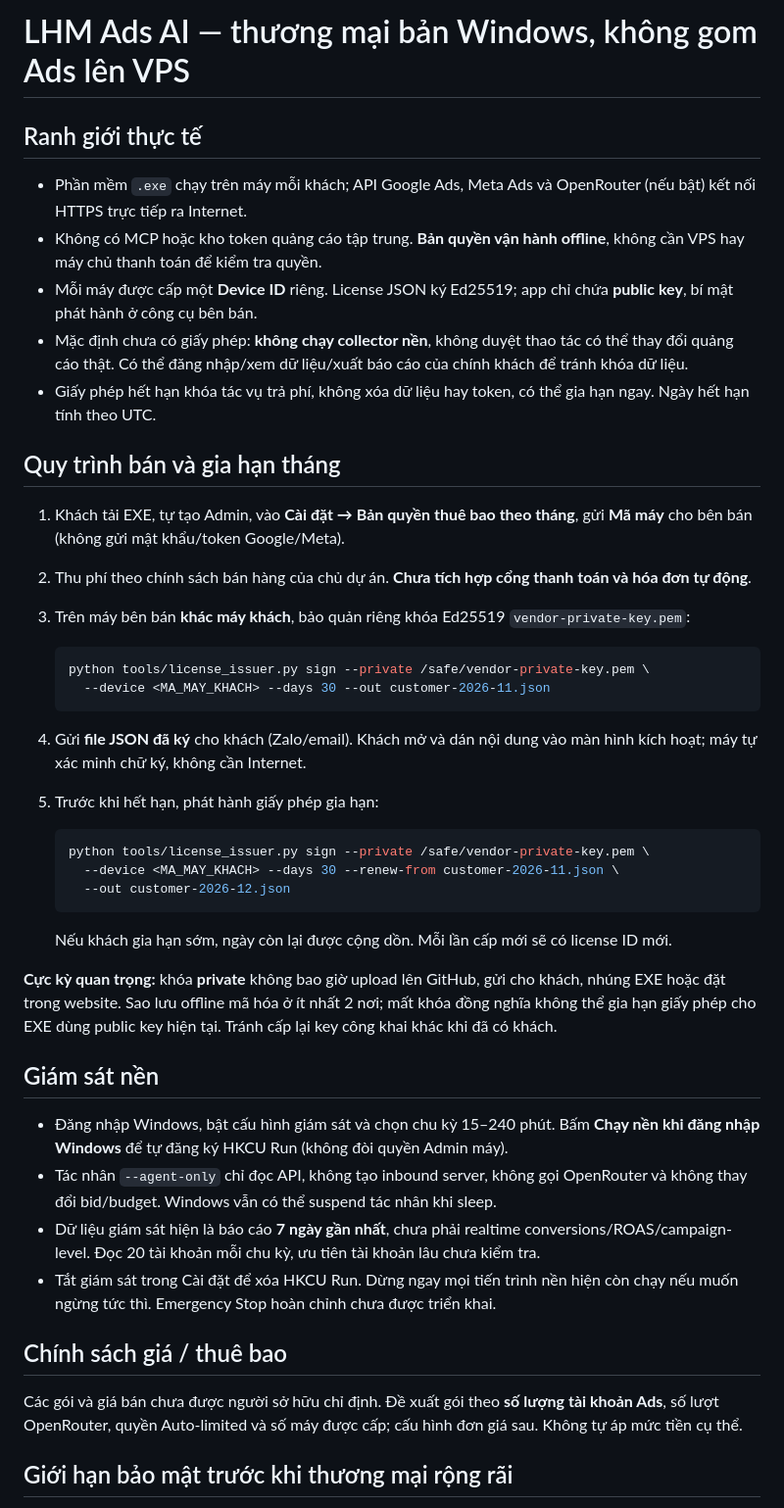
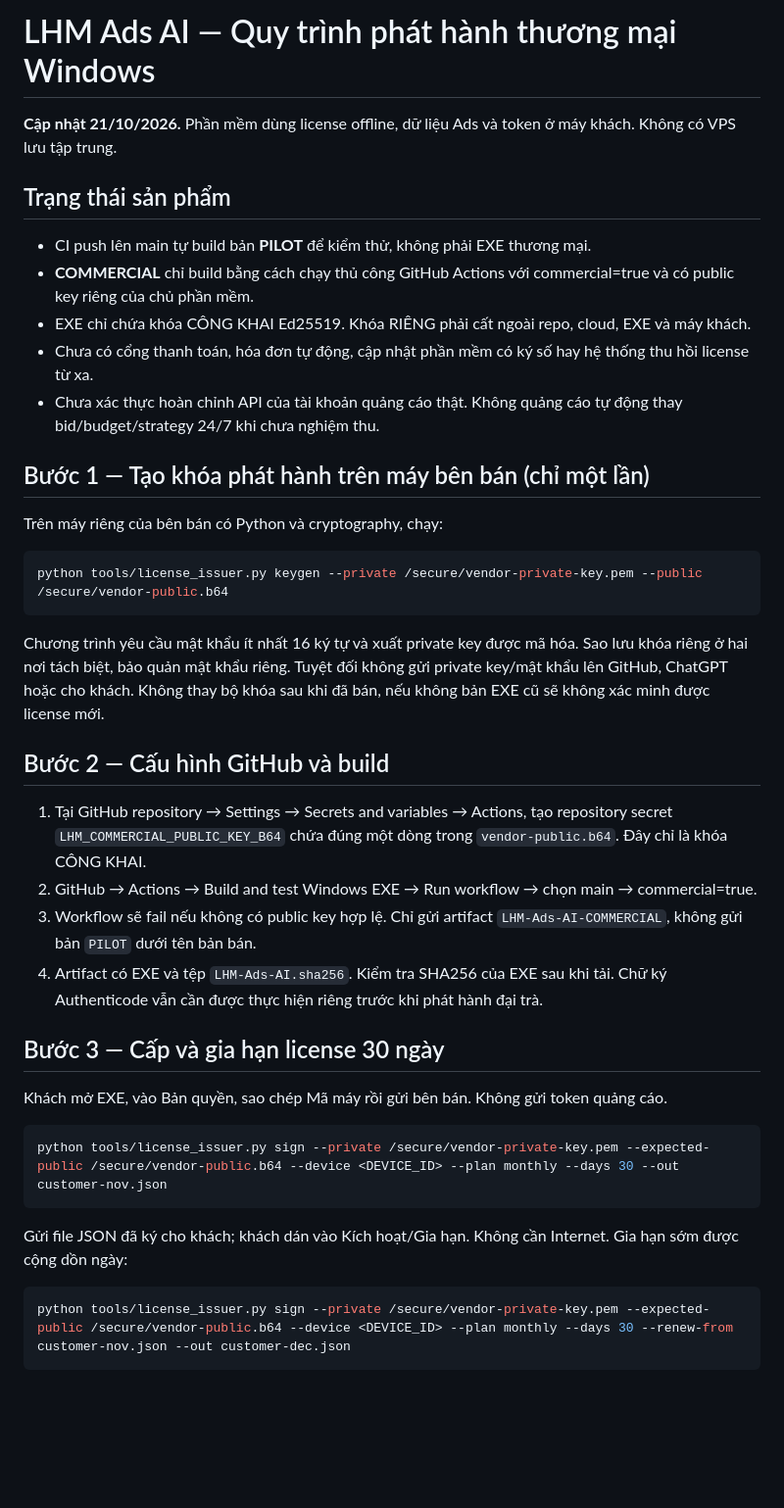
Before and after one commit to capquangfptminhlh/lhm-ads-ai, a Markdown page: docs/COMMERCIAL_LICENSE.md, the part around one of its changes. Shown at 98% size. GitHub-like rendering; blank space fills up the shorter version.

Commit message:
docs(commercial): vendor-owned key, gated Windows release, renewal flow and customer acceptance checklist

````diff
--- a/docs/COMMERCIAL_LICENSE.md
+++ b/docs/COMMERCIAL_LICENSE.md
@@ -1,47 +1,43 @@
-# LHM Ads AI — thương mại bản Windows, không gom Ads lên VPS
+# LHM Ads AI — Quy trình phát hành thương mại Windows
 
-## Ranh giới thực tế
+**Cập nhật 21/10/2026.** Phần mềm dùng license offline, dữ liệu Ads và token ở máy khách. Không có VPS lưu tập trung.
 
-- Phần mềm `.exe` chạy trên máy mỗi khách; API Google Ads, Meta Ads và OpenRouter (nếu bật) kết nối HTTPS trực tiếp ra Internet.
-- Không có MCP hoặc kho token quảng cáo tập trung. **Bản quyền vận hành offline**, không cần VPS hay máy chủ thanh toán để kiểm tra quyền.
-- Mỗi máy được cấp một **Device ID** riêng. License JSON ký Ed25519; app chỉ chứa **public key**, bí mật phát hành ở công cụ bên bán.
-- Mặc định chưa có giấy phép: **không chạy collector nền**, không duyệt thao tác có thể thay đổi quảng cáo thật. Có thể đăng nhập/xem dữ liệu/xuất báo cáo của chính khách để tránh khóa dữ liệu.
-- Giấy phép hết hạn khóa tác vụ trả phí, không xóa dữ liệu hay token, có thể gia hạn ngay. Ngày hết hạn tính theo UTC.
+## Trạng thái sản phẩm
 
-## Quy trình bán và gia hạn tháng
+- CI push lên main tự build bản **PILOT** để kiểm thử, không phải EXE thương mại.
+- **COMMERCIAL** chỉ build bằng cách chạy thủ công GitHub Actions với commercial=true và có public key riêng của chủ phần mềm.
+- EXE chỉ chứa khóa CÔNG KHAI Ed25519. Khóa RIÊNG phải cất ngoài repo, cloud, EXE và máy khách.
+- Chưa có cổng thanh toán, hóa đơn tự động, cập nhật phần mềm có ký số hay hệ thống thu hồi license từ xa.
+- Chưa xác thực hoàn chỉnh API của tài khoản quảng cáo thật. Không quảng cáo tự động thay bid/budget/strategy 24/7 khi chưa nghiệm thu.
 
-1. Khách tải EXE, tự tạo Admin, vào **Cài đặt → Bản quyền thuê bao theo tháng**, gửi **Mã máy** cho bên bán (không gửi mật khẩu/token Google/Meta).
-2. Thu phí theo chính sách bán hàng của chủ dự án. **Chưa tích hợp cổng thanh toán và hóa đơn tự động**.
-3. Trên máy bên bán **khác máy khách**, bảo quản riêng khóa Ed25519 `vendor-private-key.pem`:
+## Bước 1 — Tạo khóa phát hành trên máy bên bán (chỉ một lần)
 
-   ```sh
-   python tools/license_issuer.py sign --private /safe/vendor-private-key.pem \
-     --device <MA_MAY_KHACH> --days 30 --out customer-2026-11.json
-   ```
+Trên máy riêng của bên bán có Python và cryptography, chạy:
 
-4. Gửi **file JSON đã ký** cho khách (Zalo/email). Khách mở và dán nội dung vào màn hình kích hoạt; máy tự xác minh chữ ký, không cần Internet.
-5. Trước khi hết hạn, phát hành giấy phép gia hạn:
+```bash
+python tools/license_issuer.py keygen --private /secure/vendor-private-key.pem --public /secure/vendor-public.b64
+```
 
-   ```sh
-   python tools/license_issuer.py sign --private /safe/vendor-private-key.pem \
-     --device <MA_MAY_KHACH> --days 30 --renew-from customer-2026-11.json \
-     --out customer-2026-12.json
-   ```
+Chương trình yêu cầu mật khẩu ít nhất 16 ký tự và xuất private key được mã hóa. Sao lưu khóa riêng ở hai nơi tách biệt, bảo quản mật khẩu riêng. Tuyệt đối không gửi private key/mật khẩu lên GitHub, ChatGPT hoặc cho khách. Không thay bộ khóa sau khi đã bán, nếu không bản EXE cũ sẽ không xác minh được license mới.
 
-   Nếu khách gia hạn sớm, ngày còn lại được cộng dồn. Mỗi lần cấp mới sẽ có license ID mới.
+## Bước 2 — Cấu hình GitHub và build
 
-**Cực kỳ quan trọng:** khóa **private** không bao giờ upload lên GitHub, gửi cho khách, nhúng EXE hoặc đặt trong website. Sao lưu offline mã hóa ở ít nhất 2 nơi; mất khóa đồng nghĩa không thể gia hạn giấy phép cho EXE dùng public key hiện tại. Tránh cấp lại key công khai khác khi đã có khách.
+1. Tại GitHub repository → Settings → Secrets and variables → Actions, tạo repository secret `LHM_COMMERCIAL_PUBLIC_KEY_B64` chứa đúng một dòng trong `vendor-public.b64`. Đây chỉ là khóa CÔNG KHAI.
+2. GitHub → Actions → Build and test Windows EXE → Run workflow → chọn main → commercial=true.
+3. Workflow sẽ fail nếu không có public key hợp lệ. Chỉ gửi artifact `LHM-Ads-AI-COMMERCIAL`, không gửi bản `PILOT` dưới tên bản bán.
+4. Artifact có EXE và tệp `LHM-Ads-AI.sha256`. Kiểm tra SHA256 của EXE sau khi tải. Chữ ký Authenticode vẫn cần được thực hiện riêng trước khi phát hành đại trà.
 
-## Giám sát nền
+## Bước 3 — Cấp và gia hạn license 30 ngày
 
-- Đăng nhập Windows, bật cấu hình giám sát và chọn chu kỳ 15–240 phút. Bấm **Chạy nền khi đăng nhập Windows** để tự đăng ký HKCU Run (không đòi quyền Admin máy).
-- Tác nhân `--agent-only` chỉ đọc API, không tạo inbound server, không gọi OpenRouter và không thay đổi bid/budget. Windows vẫn có thể suspend tác nhân khi sleep.
-- Dữ liệu giám sát hiện là báo cáo **7 ngày gần nhất**, chưa phải realtime conversions/ROAS/campaign-level. Đọc 20 tài khoản mỗi chu kỳ, ưu tiên tài khoản lâu chưa kiểm tra.
-- Tắt giám sát trong Cài đặt để xóa HKCU Run. Dừng ngay mọi tiến trình nền hiện còn chạy nếu muốn ngừng tức thì. Emergency Stop hoàn chỉnh chưa được triển khai.
+Khách mở EXE, vào Bản quyền, sao chép Mã máy rồi gửi bên bán. Không gửi token quảng cáo.
 
-## Chính sách giá / thuê bao
+```bash
+python tools/license_issuer.py sign --private /secure/vendor-private-key.pem --expected-public /secure/vendor-public.b64 --device <DEVICE_ID> --plan monthly --days 30 --out customer-nov.json
+```
 
-Các gói và giá bán chưa được người sở hữu chỉ định. Đề xuất gói theo **số lượng tài khoản Ads**, số lượt OpenRouter, quyền Auto-limited và số máy được cấp; cấu hình đơn giá sau. Không tự áp mức tiền cụ thể.
+Gửi file JSON đã ký cho khách; khách dán vào Kích hoạt/Gia hạn. Không cần Internet. Gia hạn sớm được cộng dồn ngày:
 
-## Giới hạn bảo mật trước khi thương mại rộng rãi
+```bash
+python tools/license_issuer.py sign --private /secure/vendor-private-key.pem --expected-public /secure/vendor-public.b64 --device <DEVICE_ID> --plan monthly --days 30 --renew-from customer-nov.json --out customer-dec.json
+```
 
````
Also changed, not shown: other parts of docs/COMMERCIAL_LICENSE.md (+19 -4 lines).
